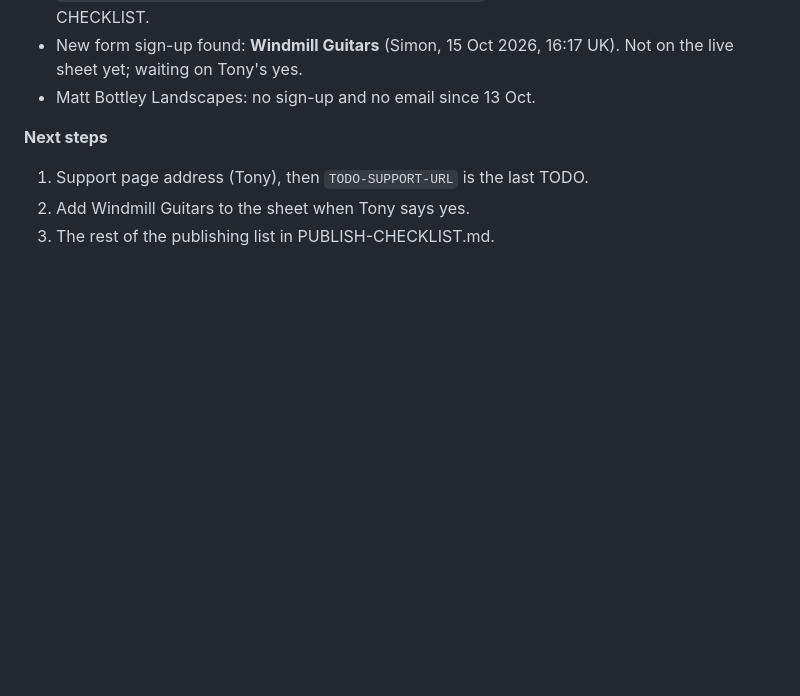
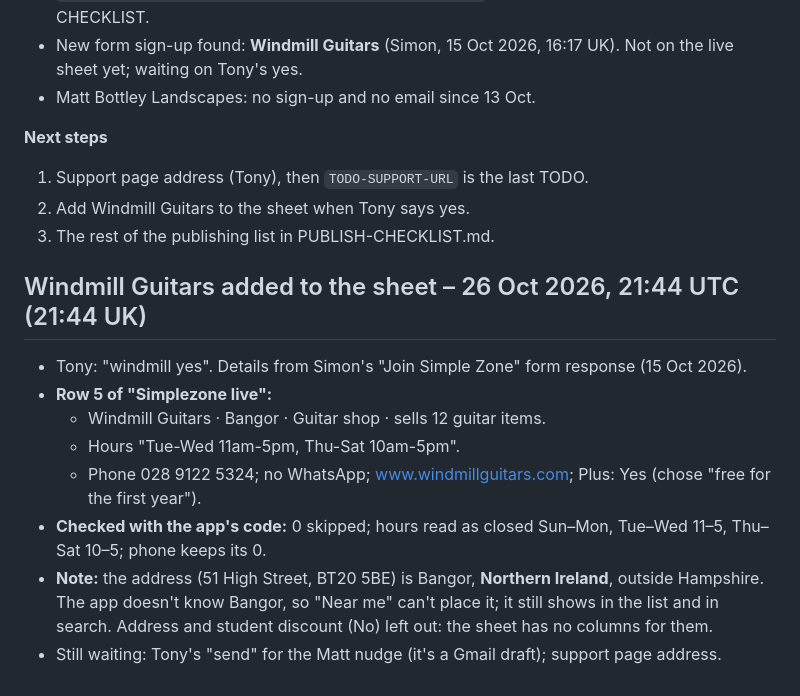
Before and after one commit to watersanthony232-oss/stackblitz-starters-ic8dbygf, a Markdown page: simplezone/HANDOVER.md, the part around the change. Drawn GitHub-style; blank space fills up the shorter version.

Commit message:
HANDOVER: Windmill Guitars added to the sheet
Co-Authored-By: Claude Opus 5.5 <noreply@anthropic.com>
Claude-Session: https://claude.ai/code/session_01LMomvy5wGLazhP61QGXonw

```diff
--- a/simplezone/HANDOVER.md
+++ b/simplezone/HANDOVER.md
@@ -470,3 +470,14 @@ Tony: "get it ready to publish". I prepared everything that doesn't upload. **No
 1. Support page address (Tony), then `TODO-SUPPORT-URL` is the last TODO.
 2. Add Windmill Guitars to the sheet when Tony says yes.
 3. The rest of the publishing list in PUBLISH-CHECKLIST.md.
+
+## Windmill Guitars added to the sheet – 26 Oct 2026, 21:44 UTC (21:44 UK)
+
+- Tony: "windmill yes". Details from Simon's "Join Simple Zone" form response (15 Oct 2026).
+- **Row 5 of "Simplezone live":**
+  - Windmill Guitars · Bangor · Guitar shop · sells 12 guitar items.
+  - Hours "Tue-Wed 11am-5pm, Thu-Sat 10am-5pm".
+  - Phone 028 9122 5324; no WhatsApp; www.windmillguitars.com; Plus: Yes (chose "free for the first year").
+- **Checked with the app's code:** 0 skipped; hours read as closed Sun–Mon, Tue–Wed 11–5, Thu–Sat 10–5; phone keeps its 0.
+- **Note:** the address (51 High Street, BT20 5BE) is Bangor, **Northern Ireland**, outside Hampshire. The app doesn't know Bangor, so "Near me" can't place it; it still shows in the list and in search. Address and student discount (No) left out: the sheet has no columns for them.
+- Still waiting: Tony's "send" for the Matt nudge (it's a Gmail draft); support page address.
```
